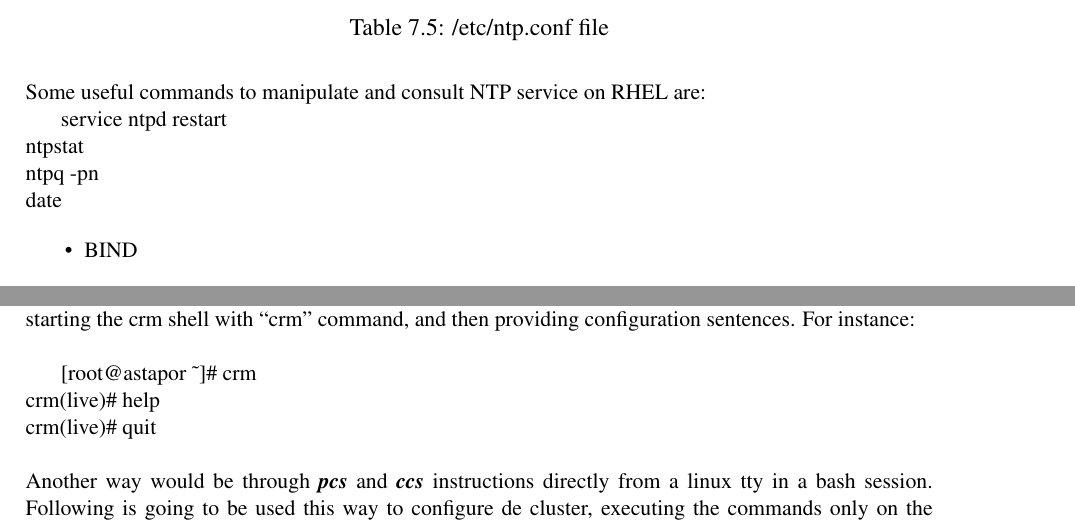
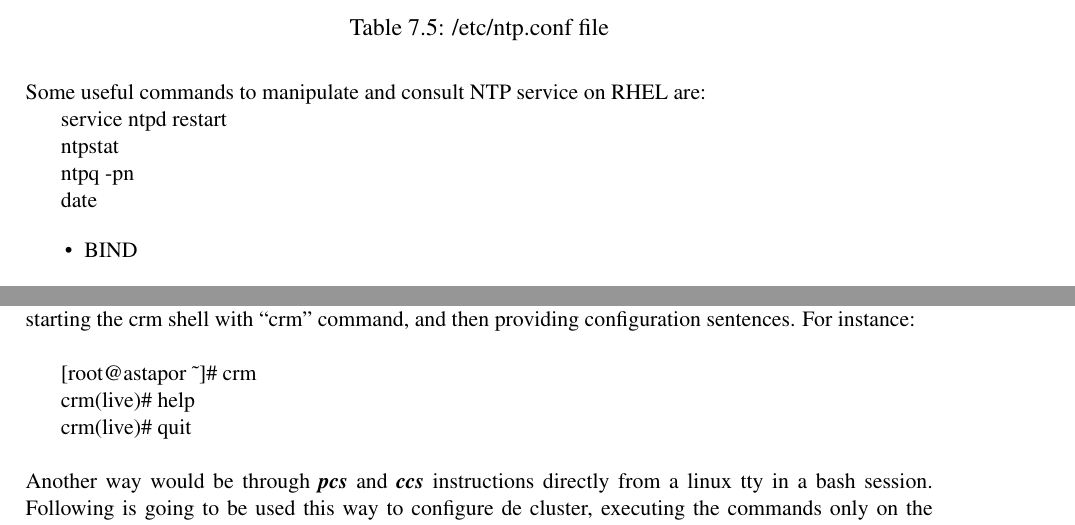
Before and after one commit to gamezdaniel/TFM, a LaTeX thesis (dissertation/dissertation.tex): two parts of pages 32 and 38 of 49, joined at a grey line, cut so that both start at the same text. Compiled offline with pdfLaTeX.

Commit message:
Fix Formatting

```diff
--- a/dissertation/dissertation.tex
+++ b/dissertation/dissertation.tex
@@ -636,9 +636,9 @@ ip addr show\\
 \noindent Some useful commands to manipulate and consult NTP service on RHEL are:
 
 service ntpd restart \\
-ntpstat \\
-ntpq -pn \\
-date
+\indent ntpstat \\
+\indent ntpq -pn \\
+\indent date
 
 
 \begin{itemize}
@@ -992,8 +992,8 @@ The following actions must be performed sequentially on \textit{\textbf{astapor}
 \noindent There are two ways to interact with Pacemaker configuration. The first one is using the crmsh interpreter, starting the crm shell with ``crm" command, and then providing configuration sentences. For instance:\\
 
 	[root@astapor \textasciitilde]\# crm\\
-	crm(live)\# help\\
-	crm(live)\# quit\\
+	\indent crm(live)\# help\\
+	\indent crm(live)\# quit\\
 
 \noindent Another way would be through \textit{\textbf{pcs}} and \textit{\textbf{ccs}} instructions directly from a linux tty in a bash session. Following is going to be used this way to configure de cluster, executing the commands only on the primary node.
 
```
Also changed, not shown: dissertation/dissertation.pdf, dissertation/dissertation.tex (2 more changed lines), 7 other files.
